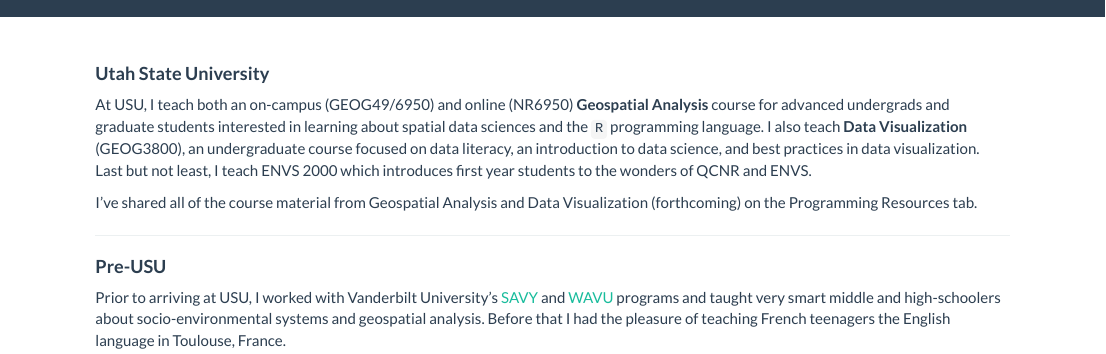
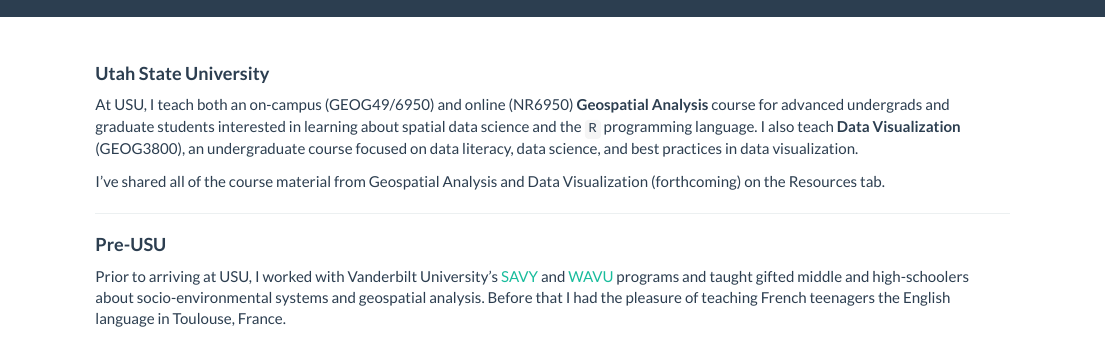
Before and after one commit to eburchfield/eburchfield.github.io, an R Markdown document (teaching.Rmd): the page in a window 1100 px wide, from its top. Rendered offline with R 4.5, knitr and Pandoc, with nearby package versions.

Commit message:
typo fixed

```diff
--- a/teaching.Rmd
+++ b/teaching.Rmd
@@ -6,12 +6,12 @@
 
 #### **Utah State University**
 
-At USU, I teach both an on-campus (GEOG49/6950) and online (NR6950) **Geospatial Analysis** course for advanced undergrads and graduate students interested in learning about spatial data sciences and the `R` programming language.  I also teach **Data Visualization** (GEOG3800), an undergraduate course focused on data literacy, an introduction to data science, and best practices in data visualization.  Last but not least, I teach ENVS 2000 which introduces first year students to the wonders of QCNR and ENVS.
+At USU, I teach both an on-campus (GEOG49/6950) and online (NR6950) **Geospatial Analysis** course for advanced undergrads and graduate students interested in learning about spatial data science and the `R` programming language.  I also teach **Data Visualization** (GEOG3800), an undergraduate course focused on data literacy, data science, and best practices in data visualization.
 
-I've shared all of the course material from Geospatial Analysis and Data Visualization (forthcoming) on the Programming Resources tab.
+I've shared all of the course material from Geospatial Analysis and Data Visualization (forthcoming) on the Resources tab.
 
 ***
 
 #### **Pre-USU**
 
-Prior to arriving at USU, I worked with Vanderbilt University's [SAVY](https://pty.vanderbilt.edu/pty/students/savy/) and [WAVU](https://pty.vanderbilt.edu/pty/students/wavu/) programs and taught very smart middle and high-schoolers about socio-environmental systems and geospatial analysis.  Before that I had the pleasure of teaching French teenagers the English language in Toulouse, France.
+Prior to arriving at USU, I worked with Vanderbilt University's [SAVY](https://pty.vanderbilt.edu/pty/students/savy/) and [WAVU](https://pty.vanderbilt.edu/pty/students/wavu/) programs and taught gifted middle and high-schoolers about socio-environmental systems and geospatial analysis.  Before that I had the pleasure of teaching French teenagers the English language in Toulouse, France.
```
Also changed, not shown: teaching.html.
